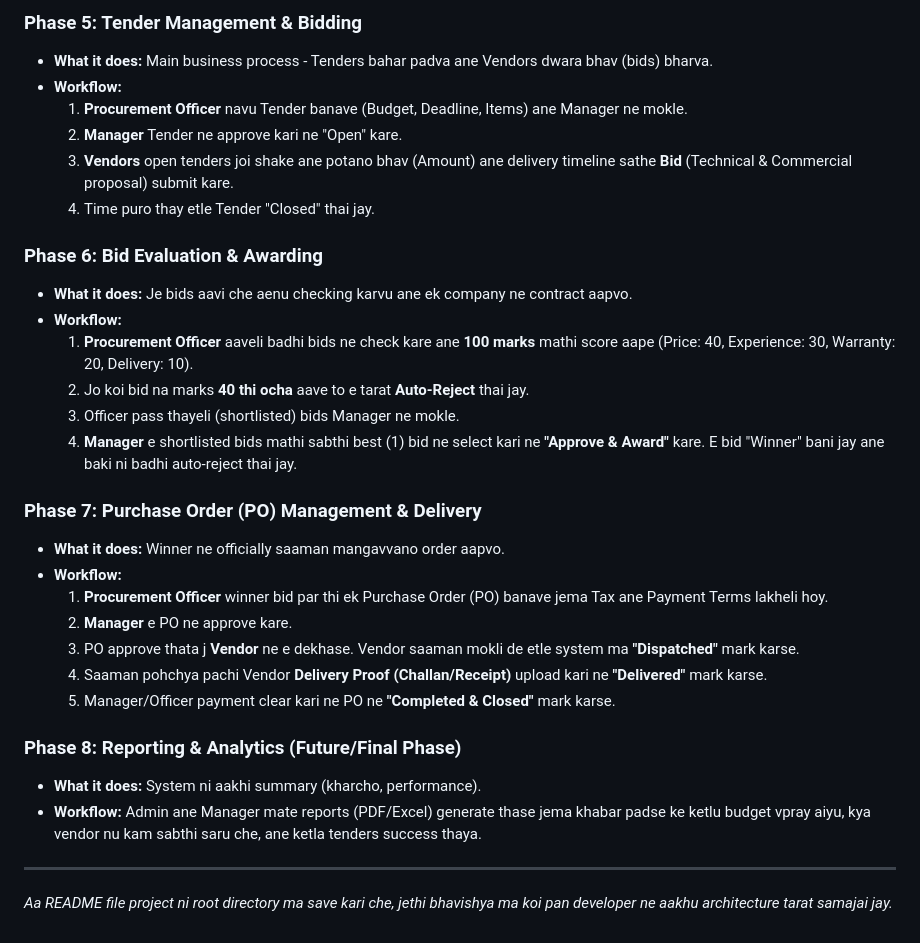
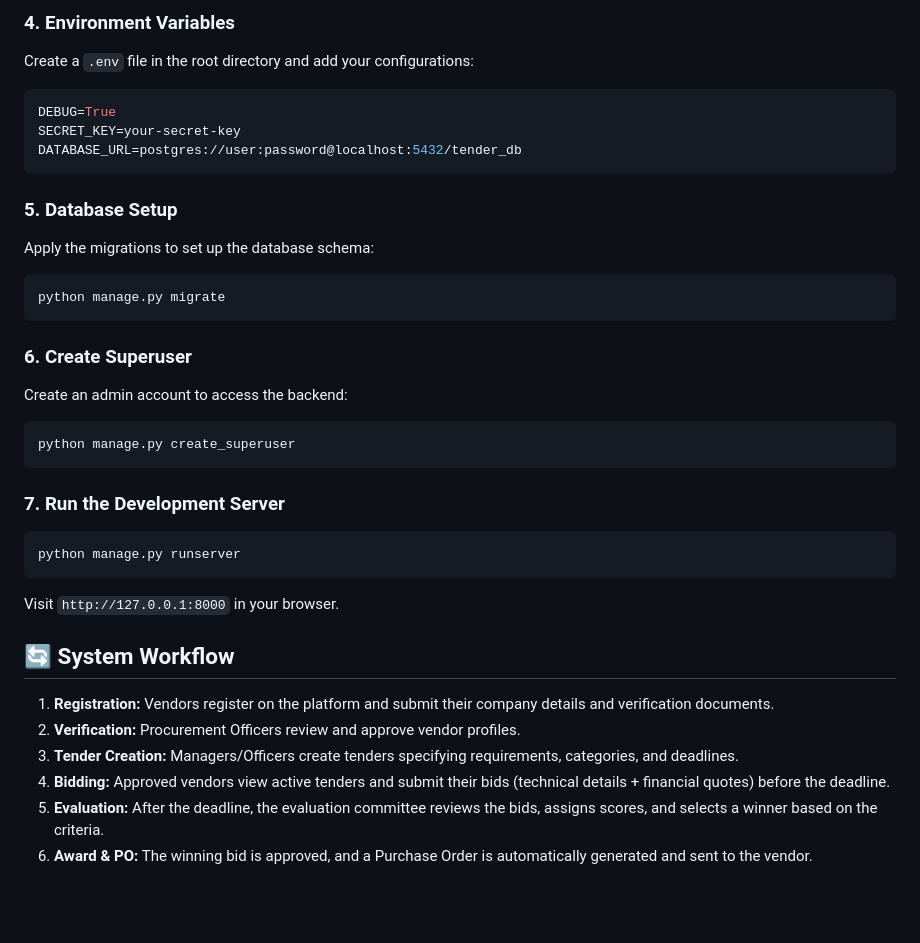
Before and after one commit to nishit0209/Tender-bid-management-system, a Markdown page: README.md, the part around one of its changes. Rendered like a GitHub page; blank space fills up the shorter version.

Commit message:
Enhance README with features and setup instructions
Added key features, technology stack, and detailed setup instructions to the README.

````diff
--- a/README.md
+++ b/README.md
@@ -66,32 +74,35 @@ System ma total 4 main roles che:
 
-### Phase 5: Tender Management & Bidding
-- **What it does:** Main business process - Tenders bahar padva ane Vendors dwara bhav (bids) bharva.
-- **Workflow:**
-  1. **Procurement Officer** navu Tender banave (Budget, Deadline, Items) ane Manager ne mokle.
-  2. **Manager** Tender ne approve kari ne "Open" kare.
-  3. **Vendors** open tenders joi shake ane potano bhav (Amount) ane delivery timeline sathe **Bid** (Technical & Commercial proposal) submit kare.
-  4. Time puro thay etle Tender "Closed" thai jay.
+### 4. Environment Variables
+Create a `.env` file in the root directory and add your configurations:
+```env
+DEBUG=True
+SECRET_KEY=your-secret-key
+DATABASE_URL=postgres://user:password@localhost:5432/tender_db
+```
 
-### Phase 6: Bid Evaluation & Awarding
-- **What it does:** Je bids aavi che aenu checking karvu ane ek company ne contract aapvo.
-- **Workflow:**
-  1. **Procurement Officer** aaveli badhi bids ne check kare ane **100 marks** mathi score aape (Price: 40, Experience: 30, Warranty: 20, Delivery: 10).
-  2. Jo koi bid na marks **40 thi ocha** aave to e tarat **Auto-Reject** thai jay.
-  3. Officer pass thayeli (shortlisted) bids Manager ne mokle.
-  4. **Manager** e shortlisted bids mathi sabthi best (1) bid ne select kari ne **"Approve & Award"** kare. E bid "Winner" bani jay ane baki ni badhi auto-reject thai jay.
+### 5. Database Setup
+Apply the migrations to set up the database schema:
+```bash
+python manage.py migrate
+```
 
-### Phase 7: Purchase Order (PO) Management & Delivery
-- **What it does:** Winner ne officially saaman mangavvano order aapvo.
-- **Workflow:**
-  1. **Procurement Officer** winner bid par thi ek Purchase Order (PO) banave jema Tax ane Payment Terms lakheli hoy.
-  2. **Manager** e PO ne approve kare.
-  3. PO approve thata j **Vendor** ne e dekhase. Vendor saaman mokli de etle system ma **"Dispatched"** mark karse.
-  4. Saaman pohchya pachi Vendor **Delivery Proof (Challan/Receipt)** upload kari ne **"Delivered"** mark karse.
-  5. Manager/Officer payment clear kari ne PO ne **"Completed & Closed"** mark karse.
+### 6. Create Superuser
+Create an admin account to access the backend:
+```bash
+python manage.py create_superuser
+```
 
-### Phase 8: Reporting & Analytics (Future/Final Phase)
-- **What it does:** System ni aakhi summary (kharcho, performance).
-- **Workflow:** Admin ane Manager mate reports (PDF/Excel) generate thase jema khabar padse ke ketlu budget vpray aiyu, kya vendor nu kam sabthi saru che, ane ketla tenders success thaya.
+### 7. Run the Development Server
+```bash
+python manage.py runserver
+```
+Visit `http://127.0.0.1:8000` in your browser.
 
----
-*Aa README file project ni root directory ma save kari che, jethi bhavishya ma koi pan developer ne aakhu architecture tarat samajai jay.*
+## 🔄 System Workflow
+
+1.  **Registration:** Vendors register on the platform and submit their company details and verification documents.
+2.  **Verification:** Procurement Officers review and approve vendor profiles.
+3.  **Tender Creation:** Managers/Officers create tenders specifying requirements, categories, and deadlines.
+4.  **Bidding:** Approved vendors view active tenders and submit their bids (technical details + financial quotes) before the deadline.
+5.  **Evaluation:** After the deadline, the evaluation committee reviews the bids, assigns scores, and selects a winner based on the criteria.
+6.  **Award & PO:** The winning bid is approved, and a Purchase Order is automatically generated and sent to the vendor.
````
Also changed, not shown: other parts of README.md (+60 -52 lines).
